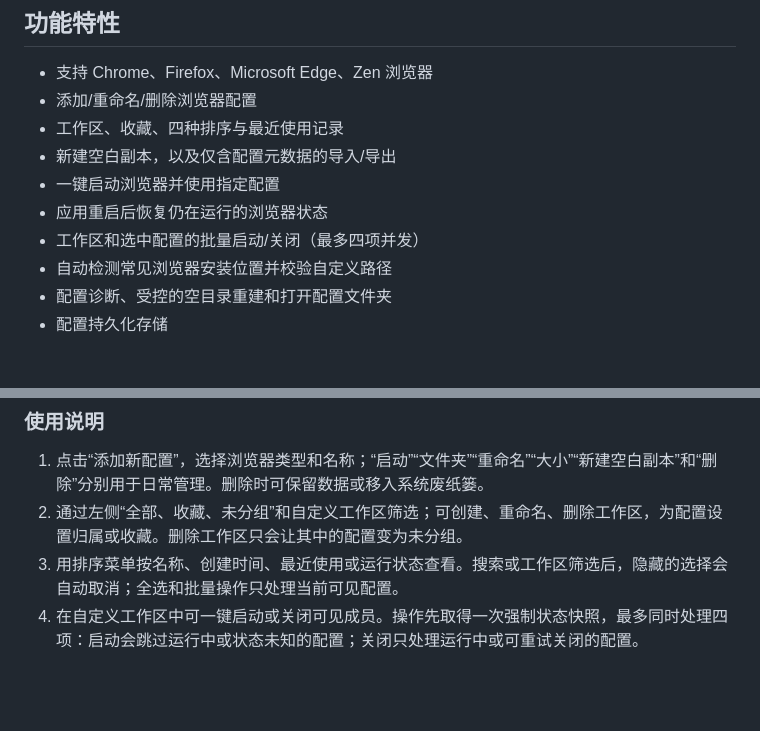
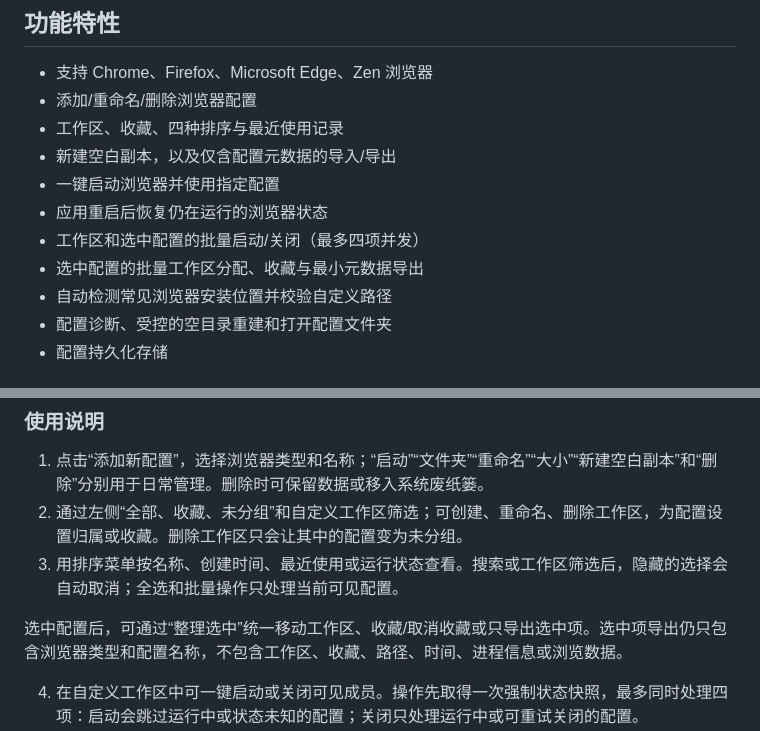
Before and after one commit to WinterSoHot/browser-multi-instance-manager, a Markdown page: README.md, 2 parts joined by grey strips. Rendered like a GitHub page; blank space fills up the shorter version.

Commit message:
更新批量整理使用说明

```diff
--- a/README.md
+++ b/README.md
@@ -11,6 +11,7 @@
 - 一键启动浏览器并使用指定配置
 - 应用重启后恢复仍在运行的浏览器状态
 - 工作区和选中配置的批量启动/关闭（最多四项并发）
+- 选中配置的批量工作区分配、收藏与最小元数据导出
 - 自动检测常见浏览器安装位置并校验自定义路径
 - 配置诊断、受控的空目录重建和打开配置文件夹
 - 配置持久化存储
@@ -47,6 +48,9 @@ npm test
 1. 点击“添加新配置”，选择浏览器类型和名称；“启动”“文件夹”“重命名”“大小”“新建空白副本”和“删除”分别用于日常管理。删除时可保留数据或移入系统废纸篓。
 2. 通过左侧“全部、收藏、未分组”和自定义工作区筛选；可创建、重命名、删除工作区，为配置设置归属或收藏。删除工作区只会让其中的配置变为未分组。
 3. 用排序菜单按名称、创建时间、最近使用或运行状态查看。搜索或工作区筛选后，隐藏的选择会自动取消；全选和批量操作只处理当前可见配置。
+
+选中配置后，可通过“整理选中”统一移动工作区、收藏/取消收藏或只导出选中项。选中项导出仍只包含浏览器类型和配置名称，不包含工作区、收藏、路径、时间、进程信息或浏览数据。
+
 4. 在自定义工作区中可一键启动或关闭可见成员。操作先取得一次强制状态快照，最多同时处理四项：启动会跳过运行中或状态未知的配置；关闭只处理运行中或可重试关闭的配置。
 5. 导入采用两阶段流程：先预览可导入、重复和无效项目，再对重复项目选择“跳过”或“自动重命名”。有无效项目时不能确认导入。导出与导入都只包含浏览器类型和配置名称，不包含 Cookie、历史、凭据、工作区、收藏、路径、时间、进程信息或浏览数据。
 6. 点击配置上的诊断状态可重新检测、前往浏览器设置，或在浏览器路径有效且配置明确停止时重新创建缺失的空目录。不会覆盖既有目录；状态未知或正在运行时不能重建、移动或删除目录。
```
